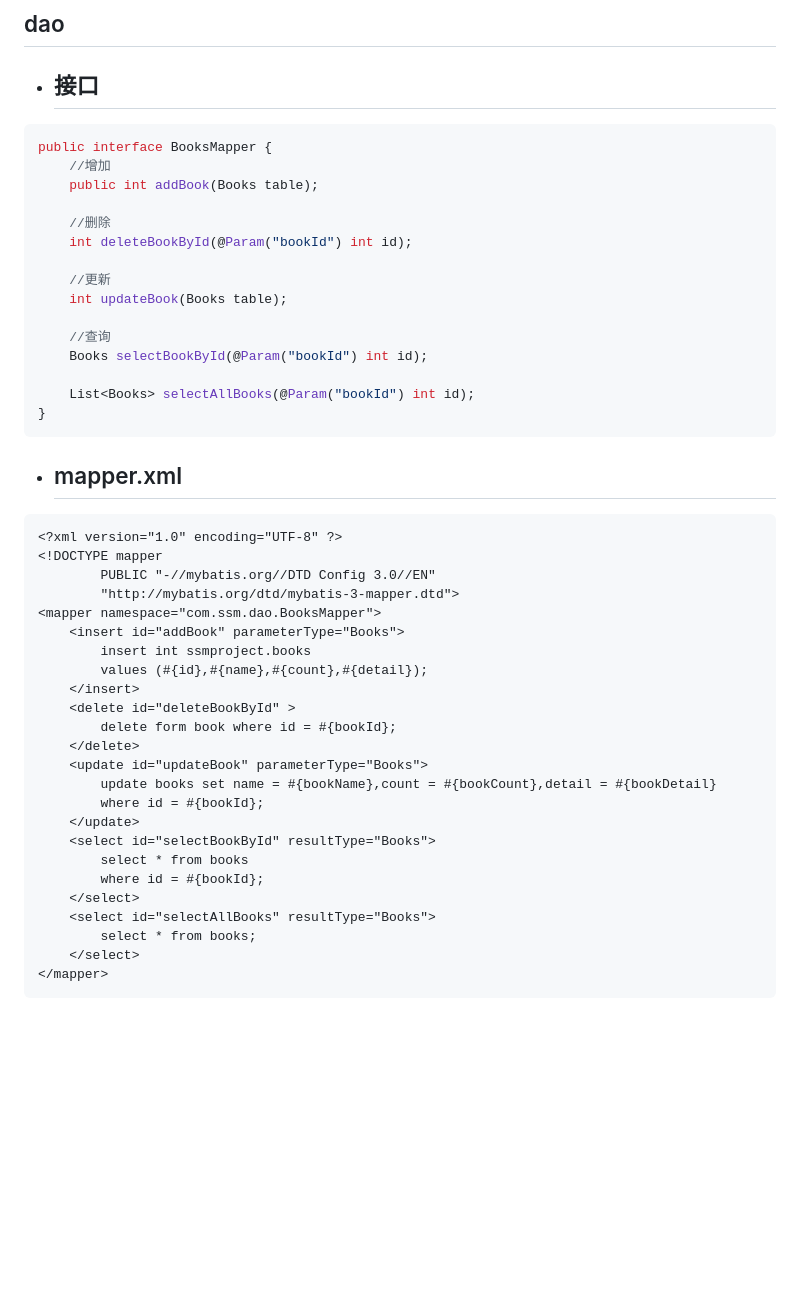
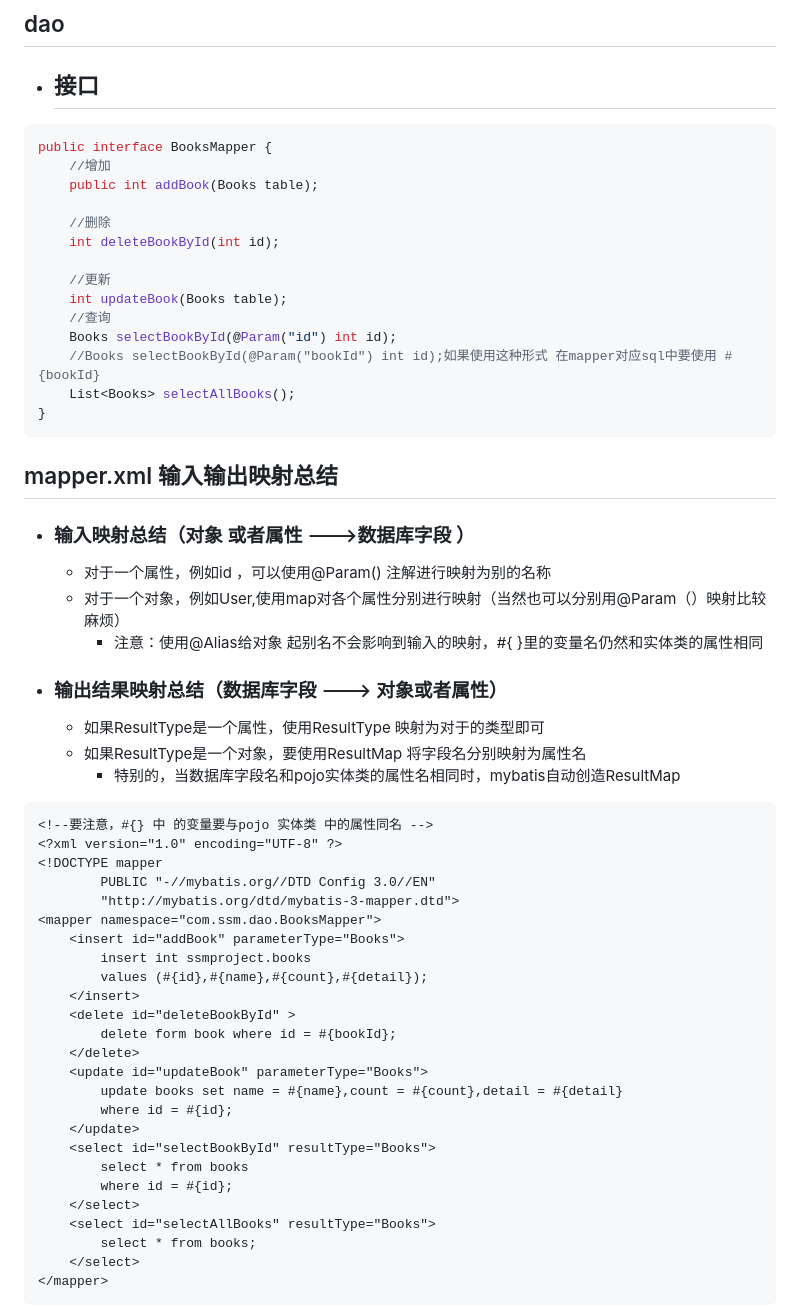
Before and after one commit to SushiTraash/Typora, a Markdown page: SSM整合.md, the part around one of its changes. Rendered like a GitHub page; blank space fills up the shorter version.

```diff
--- a/SSM整合.md
+++ b/SSM整合.md
@@ -174,21 +174,33 @@ public interface BooksMapper {
     public int addBook(Books table);
 
     //删除
-    int deleteBookById(@Param("bookId") int id);
+    int deleteBookById(int id);
 
     //更新
     int updateBook(Books table);
-
     //查询
-    Books selectBookById(@Param("bookId") int id);
-
-    List<Books> selectAllBooks(@Param("bookId") int id);
+    Books selectBookById(@Param("id") int id);
+	//Books selectBookById(@Param("bookId") int id);如果使用这种形式 在mapper对应sql中要使用 #{bookId}
+    List<Books> selectAllBooks();
 }
 ~~~
 
-- ## mapper.xml
+## mapper.xml  输入输出映射总结
+
+- ### 输入映射总结（对象 或者属性 --->数据库字段 ）
+
+  - 对于一个属性，例如id ，可以使用@Param() 注解进行映射为别的名称
+  - 对于一个对象，例如User,使用map对各个属性分别进行映射（当然也可以分别用@Param（）映射比较麻烦）
+    - 注意：使用@Alias给对象 起别名不会影响到输入的映射，#{  }里的变量名仍然和实体类的属性相同
+
+- ### 输出结果映射总结（数据库字段 ---> 对象或者属性）
+
+  - 如果ResultType是一个属性，使用ResultType 映射为对于的类型即可
+  - 如果ResultType是一个对象，要使用ResultMap 将字段名分别映射为属性名
+    - 特别的，当数据库字段名和pojo实体类的属性名相同时，mybatis自动创造ResultMap
 
 ~~~xml
+<!--要注意，#{} 中 的变量要与pojo 实体类 中的属性同名 -->
 <?xml version="1.0" encoding="UTF-8" ?>
 <!DOCTYPE mapper
         PUBLIC "-//mybatis.org//DTD Config 3.0//EN"
@@ -202,12 +214,12 @@ public interface BooksMapper {
         delete form book where id = #{bookId};
     </delete>
     <update id="updateBook" parameterType="Books">
-        update books set name = #{bookName},count = #{bookCount},detail = #{bookDetail}
-        where id = #{bookId};
+        update books set name = #{name},count = #{count},detail = #{detail}
+        where id = #{id};
     </update>
     <select id="selectBookById" resultType="Books">
         select * from books
-        where id = #{bookId};
+        where id = #{id};
     </select>
     <select id="selectAllBooks" resultType="Books">
         select * from books;
```
Also changed, not shown: other parts of SSM整合.md (+96 -0 lines), SSM整合.assets/image-20210427211642213.png (added), SSM整合.assets/image-20210427211736942.png (added), SSM整合.assets/image-20210427211739789.png (added), SSM整合.assets/image-20210427211817537.png (added), SSM整合.assets/image-20210427211828300.png (added), SSM整合.assets/image-20210427211849935.png (added).
